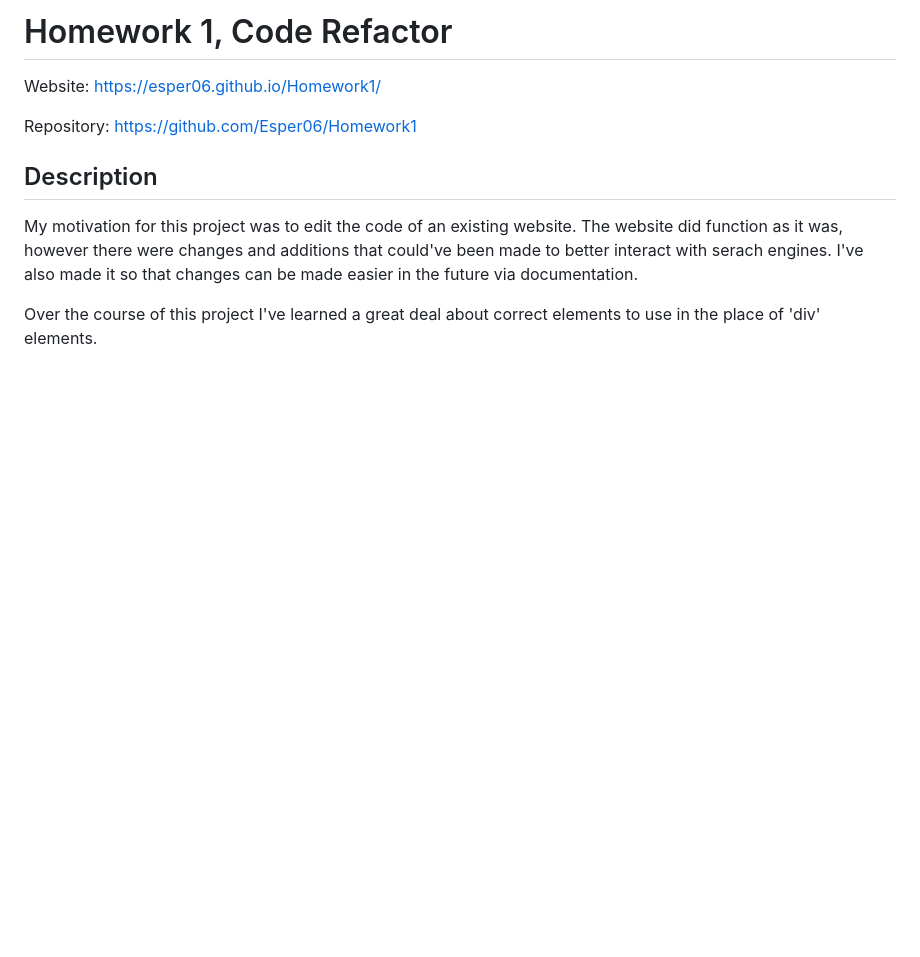
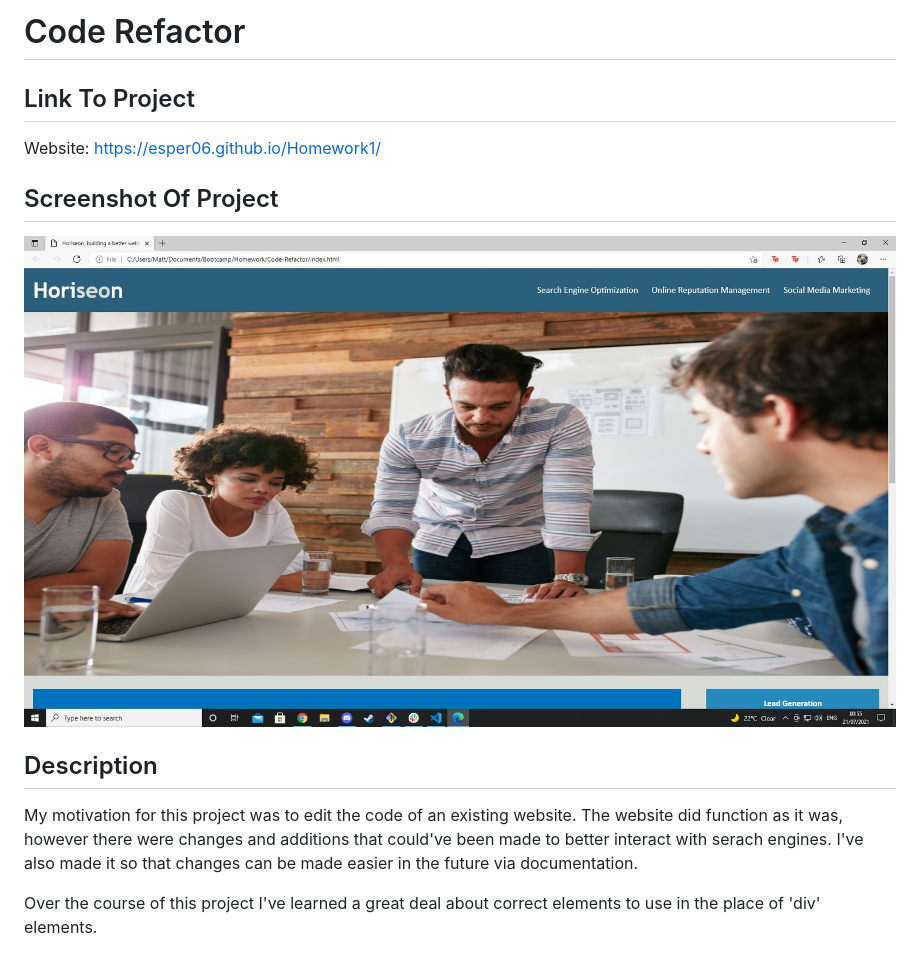
Before and after one commit to Esper06/Code-Refactor, a Markdown page: README.md, the part around the change. GitHub-like rendering; pictures changed too: Assets/images/Screenshot.jpeg (added); blank space fills up the shorter version.

Commit message:
Updated README to have a screenshot of the final product

```diff
--- a/README.md
+++ b/README.md
@@ -1,9 +1,12 @@
-# Homework 1, Code Refactor
+# Code Refactor
+
+## Link To Project
 
 Website: https://esper06.github.io/Homework1/
 
-Repository: https://github.com/Esper06/Homework1
+## Screenshot Of Project
 
+<img src="./Assets/images/Screenshot.jpeg" alt="An image of the completed product">
 
 ## Description
 
```
